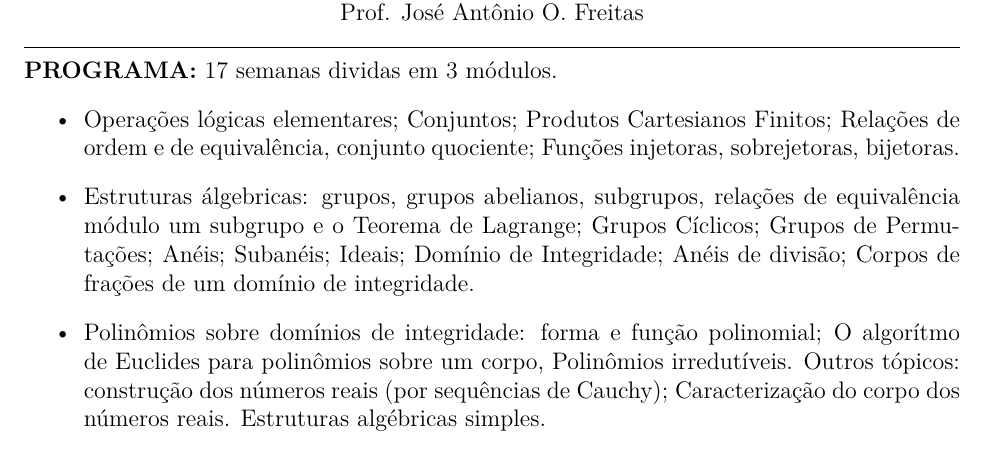
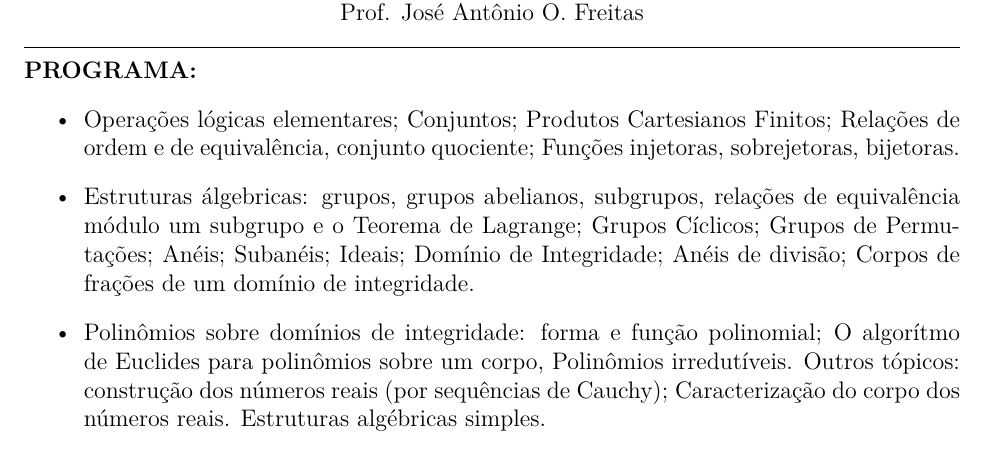
Before and after one commit to jfreitasunb/Algebra-1, a LaTeX document (plano-algebra-1_(1-2016).tex): part of page 1 of 2, cut so that both start at the same text. Compiled offline with XeLaTeX.

Commit message:
Remoção de menção desnecessária a número de semanas.

```diff
--- a/plano-algebra-1_(1-2016).tex
+++ b/plano-algebra-1_(1-2016).tex
@@ -48,7 +48,7 @@ Prof. Jos{\'e} Ant{\^o}nio O. Freitas
 \end{center}
 \hrule
 \vspace{0.25cm}
-\noindent {\bf{PROGRAMA:}} 17 semanas dividas em 3 m\'{o}dulos.
+\noindent {\bf{PROGRAMA:}}
 \begin{itemize}
 
 \item Opera\c{c}\~oes l\'ogicas elementares; Conjuntos; Produtos Cartesianos Finitos; Rela\c{c}\~oes de ordem e de equival\^encia, conjunto quociente; Fun\c{c}\~oes injetoras, sobrejetoras, bijetoras.
```
